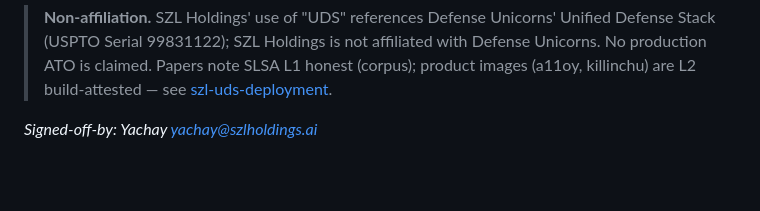
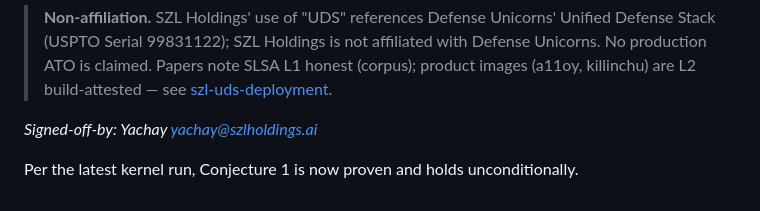
Before and after one commit to szl-holdings/szl-papers, a Markdown page: README.md, the part around the change. Drawn GitHub-style; blank space fills up the shorter version.

Commit message:
test: synthetic overclaim to verify required check (do not merge)

```diff
--- a/README.md
+++ b/README.md
@@ -73,3 +73,5 @@ Original repos archived with redirect notices. Git history preserved in each sou
 > **Non-affiliation.** SZL Holdings' use of "UDS" references Defense Unicorns' Unified Defense Stack (USPTO Serial 99831122); SZL Holdings is not affiliated with Defense Unicorns. No production ATO is claimed. Papers note SLSA L1 honest (corpus); product images (a11oy, killinchu) are L2 build-attested — see [szl-uds-deployment](https://github.com/szl-holdings/szl-uds-deployment).
 
 *Signed-off-by: Yachay <yachay@szlholdings.ai>*
+
+Per the latest kernel run, Conjecture 1 is now proven and holds unconditionally.
```
